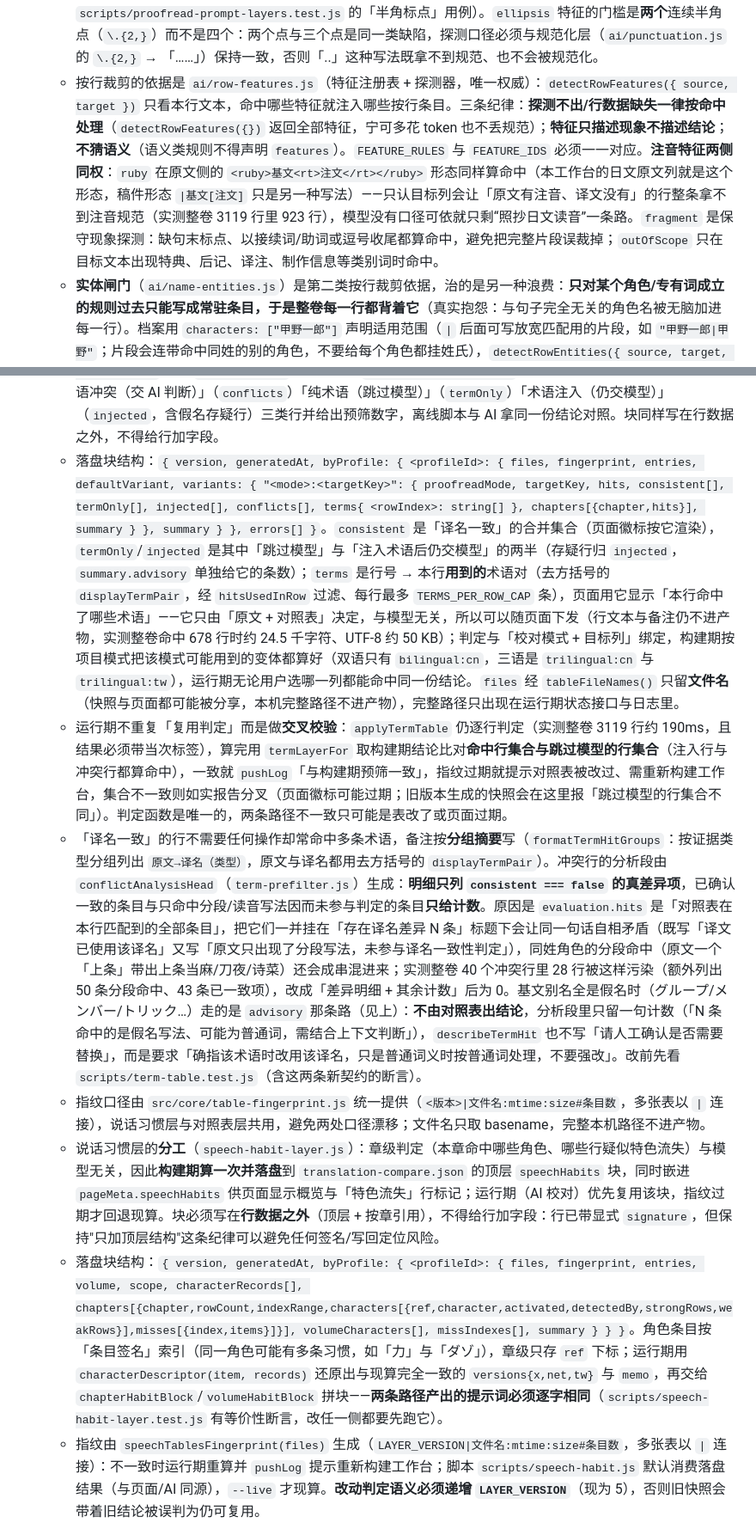
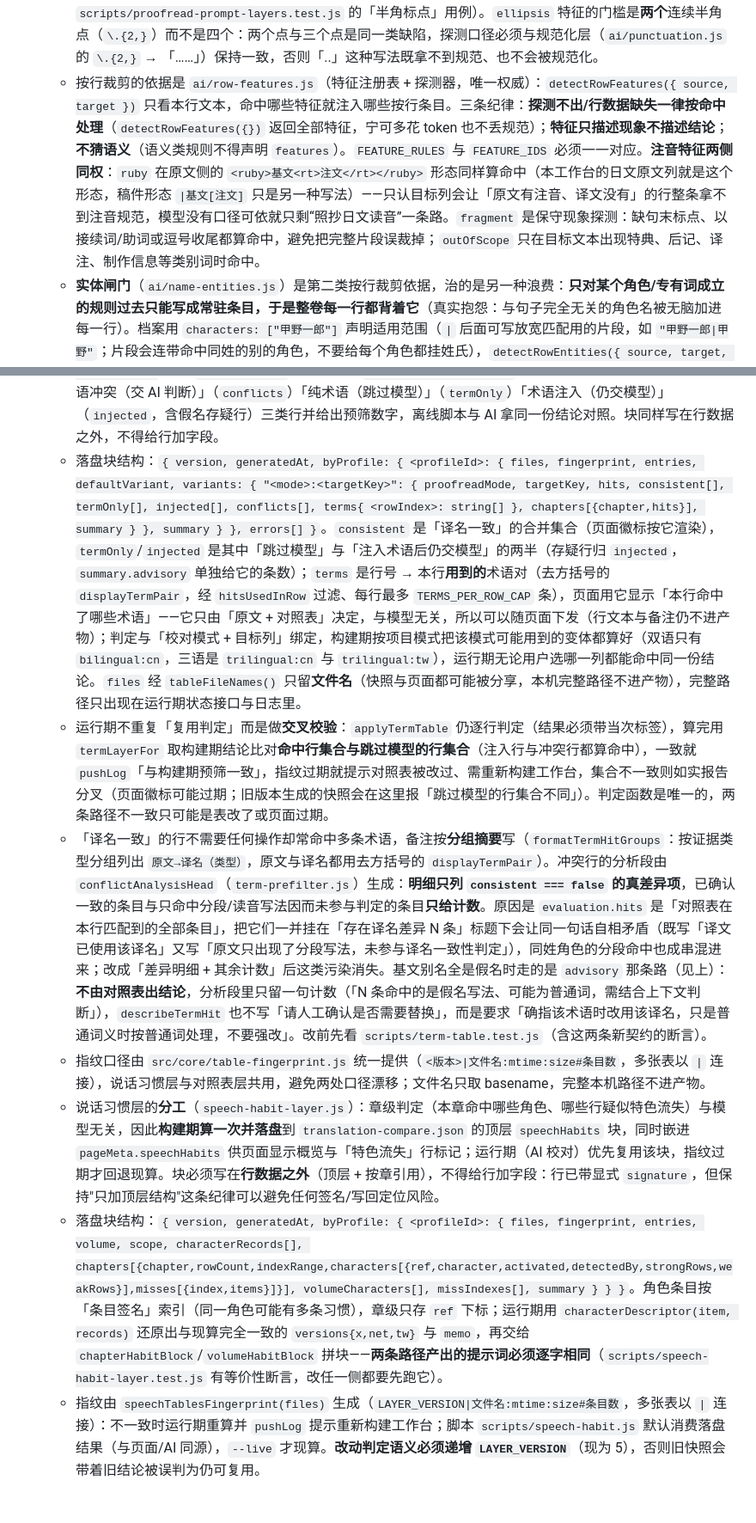
Before and after one commit to 1204244136/BetweenLines, a Markdown page: AGENTS.md, 2 parts joined by grey strips. Shown at 86% size. GitHub-like rendering; blank space fills up the shorter version.

```diff
--- a/AGENTS.md
+++ b/AGENTS.md
@@ -118,6 +118,6 @@ index-X 结构与命名规范契约：
    - 第④层的段一律经 `proofread-contract.js` 的 `dynamicBlockPrefixes` 剥离后再注入，段首标记由各自的注入层定义并导出（`TERM_BLOCK_PREFIX`、`speechHabitPrefix`、`【说话人判断（`、`LOW_SCORE_PREFIX`、`WEB_LOOKUP_PREFIX`），**新增动态段必须同时登记到那张前缀表**，否则自定义提示词里的旧段会残留成两份；段内顺序按“由内到外补充资料”排列：术语命中 → 说话习惯 → 低分归因（相邻行）→ 线上查证。
    - **分层纪律：同一条判据只写一层**。字段默认值、档位定义、needsContext 口径、片段处理只写在通用侧；`modeSchemas` 只负责“键名 + 类型/枚举”（不重复定义档位，也不再用分数区间描述 grade，那会与“只判档位、不自己算分”冲突）；特化档案不复述任务契约；说话人判断口径只由动态段 `speakerCheckBlock` 自己带（它只在原文命中口癖时出现，正是需要该规则的唯一场景）。**也不要在别的层里复述固定尾巴的段首标记**：`硬性格式约束`、JSON 约定行这些字面量在最终提示词里必须唯一，契约测试按出现次数断言——需要指向那一段时，正面写出规则本身或干脆不写，别把标记名当锚点引用。**同理不要引用动态段**：`【说话习惯】`/`【说话人判断】` 这两段只在命中该章/该行时才存在，档案里写“判断依据见【说话习惯】段落”会指向一个当场不存在的段落（模型只会去找它），要写就正面写规则本身。`modeSchemas` 是**每一行都要重发一份**的对象（在 user 载荷里），所以它只留键名与类型/枚举，把档位定义、补主语口径、说话人判断、标点与低分归因的取值含义留在系统提示词或命中的动态段里——同一件事两边都写等于买两次单，也必然漂移（实测：该对象从 1159 字符压到 321）。
    - 第 ③ 层分**三种**条目形态，写法与选择标准写在 `profiles/novel.js` 文件头：**字符串**＝常驻（语义判断类：遗漏信息、否定时态、译名一致性、作品专有写法、证据边界）；**`{ text, features: [...] }`**＝按行条目（离开特定版式/文字现象就无从谈起的规范：注音、傍点加粗、译注标记、分页图片、空行、省略号、「！？」、引号用途、括号与成对标记内侧的句末点号、连接词衔接、拟声词语气词、数字单位）。拿不准就写常驻。**`{ text, characters: [...] }` 是第三形态（实体条目）**，只在「这条规则离开那个名字就无从谈起」时使用，注册档案里目前没有条目用它（角色规则走说话习惯表，见下方实体闸门条）。角色口癖与说话特色**不写常驻档案**：它们只在动态说话块真正注入时随块出现，避免每条普通叙述都背负一套说话规范。排版层里只有**标点全角化**破例常驻（任何一行都可能被改写，漏注入等于这一行写出的 revisedText 不受写法约束）；它和省略号条目都必须正面约束模型**自己写出**的 `revisedText`——判定与改写共用同一套规范，规范只写成“判 B 的缺陷”时，模型照样会照抄 B 的半角标点、或在自己的改写里打出连续半角点（真实回归见 `scripts/proofread-prompt-layers.test.js` 的「半角标点」用例）。`ellipsis` 特征的门槛是**两个**连续半角点（`\.{2,}`）而不是四个：两个点与三个点是同一类缺陷，探测口径必须与规范化层（`ai/punctuation.js` 的 `\.{2,}` → 「……」）保持一致，否则「..」这种写法既拿不到规范、也不会被规范化。
-   - 按行裁剪的依据是 `ai/row-features.js`（特征注册表 + 探测器，唯一权威）：`detectRowFeatures({ source, target })` 只看本行文本，命中哪些特征就注入哪些按行条目。三条纪律：**探测不出/行数据缺失一律按命中处理**（`detectRowFeatures({})` 返回全部特征，宁可多花 token 也不丢规范）；**特征只描述现象不描述结论**；**不猜语义**（语义类规则不得声明 `features`）。`FEATURE_RULES` 与 `FEATURE_IDS` 必须一一对应。**注音特征两侧同权**：`ruby` 在原文侧的 `<ruby>基文<rt>注文</rt></ruby>` 形态同样算命中（本工作台的日文原文列就是这个形态，稿件形态 `|基文[注文]` 只是另一种写法）——只认目标列会让「原文有注音、译文没有」的行整条拿不到注音规范（实测整卷 3119 行里 923 行），模型没有口径可依就只剩“照抄日文读音”一条路。`fragment` 是保守现象探测：缺句末标点、以接续词/助词或逗号收尾都算命中，避免把完整片段误裁掉；`outOfScope` 只在目标文本出现特典、后记、译注、制作信息等类别词时命中。
+   - 按行裁剪的依据是 `ai/row-features.js`（特征注册表 + 探测器，唯一权威）：`detectRowFeatures({ source, target })` 只看本行文本，命中哪些特征就注入哪些按行条目。三条纪律：**探测不出/行数据缺失一律按命中处理**（`detectRowFeatures({})` 返回全部特征，宁可多花 token 也不丢规范）；**特征只描述现象不描述结论**；**不猜语义**（语义类规则不得声明 `features`）。`FEATURE_RULES` 与 `FEATURE_IDS` 必须一一对应。**注音特征两侧同权**：`ruby` 在原文侧的 `<ruby>基文<rt>注文</rt></ruby>` 形态同样算命中（本工作台的日文原文列就是这个形态，稿件形态 `|基文[注文]` 只是另一种写法）——只认目标列会让「原文有注音、译文没有」的行整条拿不到注音规范，模型没有口径可依就只剩“照抄日文读音”一条路。`fragment` 是保守现象探测：缺句末标点、以接续词/助词或逗号收尾都算命中，避免把完整片段误裁掉；`outOfScope` 只在目标文本出现特典、后记、译注、制作信息等类别词时命中。
    - **实体闸门**（`ai/name-entities.js`）是第二类按行裁剪依据，治的是另一种浪费：**只对某个角色/专有词成立的规则过去只能写成常驻条目，于是整卷每一行都背着它**（真实抱怨：与句子完全无关的角色名被无脑加进每一行）。档案用 `characters: ["甲野一郎"]` 声明适用范围（`|` 后面可写放宽匹配用的片段，如 `"甲野一郎|甲野"`；片段会连带命中同姓的别的角色，不要给每个角色都挂姓氏），`detectRowEntities({ source, target, entities })` 只看本行两侧文本里有没有出现该名字（全名与去分隔符写法互为别名），命中才注入。四条纪律：**声明名单只能由档案给出**（模块不认识任何作品设定，也不从译名表/说话习惯表里自动挑实体）；**探测不出按命中**（两侧文本都缺失时全部实体算命中，与 row-features 同口径）；**长别名优先**（否则「甲野一郎」会被片段「甲野」抢走）；**必须能审计**——走 `profileLineStats().entityGated/entitySkipped`、`promptLayerReport().entities` 与 `promptTrimSummary()` 里的「因本行未出现该名字而省掉 N 次」，名字写错或别名写窄导致的静默失效就靠这三个数字发现。**这条机制不是给某个角色开例外用的**：注册档案里目前没有任何 `characters` 条目（示范档案的做法是把角色规则放进说话习惯表，自动按角色名/口癖判定），实体闸门留给「离开那个名字就无从谈起的专有规则」，判定与裁剪行为由 `scripts/proofread-prompt-layers.test.js` 的探针档案覆盖。
    - `profiles/index.js` 的 `normalizeLine` 必须**保留对象形态**（旧版 `String(line)` 会把 `{ text, features }` 压成 `[object Object]`，让裁剪静默失效；`characters` 同为对象形态的一部分，别在归一化里丢掉）；声明了未注册特征的条目按常驻处理并告警一次，不得静默丢弃。页面预填、`clientStatus().proofreadPrompt`、脚本审计用的都是**全量**（`proofreadPromptFor(...).system`）；只有 `buildMessages` 发出的请求才按行裁剪，`TRANSCOMPARATOR_FULL_PROMPT=1` 可退回全量做对比排查。审计数字走 `profileLineStats`/`promptLayerReport`（各层长度、省略条数与字符数），任务结束时由 `promptTrimSummary()` 汇报一次。契约见 `scripts/proofread-prompt-layers.test.js`，改分层、改特征、改档案条目形态前先跑它。
@@ -144,12 +144,12 @@ index-X 结构与命名规范契约：
    - 对照表结果用备注标记 `[对照表]`（与 `[AI校对]`/`[规则预筛]`/`[相似度预筛]` 同级，客户端 `automatedNoteMarkers`、`prefilterResultKind`、徽标与统计都要同步），`status` 用 `term-prefilter`（纯术语行、done）或 `suggestion`（需确认）；`makeTermResult` 只接受 `term-only` 这一种结论——`consistent`/`advisory`/`conflict` 传进来直接报错（对照表不再替模型出结论，冲突行也不例外）。计数走 `status.termPrefiltered`（跳过模型的行，只有纯术语行）/`termConflicts`（术语冲突行数，它们**照常交给模型**，不再表示“需人工确认”）/`termInjected`（注入术语后仍交给模型的行，含术语冲突与存疑行）/`termRubySkipped`（注音证据不足、且译文未出现该译名，因而未参与判定的候选条数）/`termRubyDemoted`（同样没有双侧注音、但译文确实用了该译名，因而降级为「只作一致性证据」的候选条数）/`termTables`，不要另开数据通道。
    - 界面上要能看到对照表是否生效：`clientStatus()` 返回 `termTableStatus`（`{files, sheets, entries, errors}`，按 `<profileId>` 解析档案 + 环境变量声明，走 `loadTermTablesCached` 的 mtime 缓存，不写日志）；状态接口接受 `profileId` 查询参数，客户端「校对设置 → 特化规范」下方的 `#aiTermTableHint` 按 `entries`/`errors` 显示“未声明 / N 条术语 / 加载失败”，并追加构建期预筛数字。路径必须先经 `normalizeTermTablePaths` 归一（相对路径、重复分隔符、大小写差异只算一张表），否则同一张表会被重复加载。
    - 对照表层的**分工**（`term-layer.js`）与说话习惯层不同，原因是它产出的是**行级结果**而不是提示词上下文：结果（备注文本、`status`、跳过模型的依据）必须由运行期生成——它要带当次任务的标签、目标列与「已人工确认」过滤，构建期不能替用户写备注空间。但「哪些行会被命中、命中是一致、存疑还是冲突、哪些行整行只有术语」只依赖「整卷行数据 + 对照表」，与模型无关，因此**构建期算一次并落盘**到 `translation-compare.json` 顶层 `termPrefilter`，同时嵌进 `pageMeta.termPrefilter`：页面在跑任务之前就能标出「术语冲突（交 AI 判断）」（`conflicts`）「纯术语（跳过模型）」（`termOnly`）「术语注入（仍交模型）」（`injected`，含假名存疑行）三类行并给出预筛数字，离线脚本与 AI 拿同一份结论对照。块同样写在行数据之外，不得给行加字段。
-   - 落盘块结构：`{ version, generatedAt, byProfile: { <profileId>: { files, fingerprint, entries, defaultVariant, variants: { "<mode>:<targetKey>": { proofreadMode, targetKey, hits, consistent[], termOnly[], injected[], conflicts[], terms{ <rowIndex>: string[] }, chapters[{chapter,hits}], summary } }, summary } }, errors[] }`。`consistent` 是「译名一致」的合并集合（页面徽标按它渲染），`termOnly`/`injected` 是其中「跳过模型」与「注入术语后仍交模型」的两半（存疑行归 `injected`，`summary.advisory` 单独给它的条数）；`terms` 是行号 → 本行**用到的**术语对（去方括号的 `displayTermPair`，经 `hitsUsedInRow` 过滤、每行最多 `TERMS_PER_ROW_CAP` 条），页面用它显示「本行命中了哪些术语」——它只由「原文 + 对照表」决定，与模型无关，所以可以随页面下发（行文本与备注仍不进产物，实测整卷命中 678 行时约 24.5 千字符、UTF-8 约 50 KB）；判定与「校对模式 + 目标列」绑定，构建期按项目模式把该模式可能用到的变体都算好（双语只有 `bilingual:cn`，三语是 `trilingual:cn` 与 `trilingual:tw`），运行期无论用户选哪一列都能命中同一份结论。`files` 经 `tableFileNames()` 只留**文件名**（快照与页面都可能被分享，本机完整路径不进产物），完整路径只出现在运行期状态接口与日志里。
-   - 运行期不重复「复用判定」而是做**交叉校验**：`applyTermTable` 仍逐行判定（实测整卷 3119 行约 190ms，且结果必须带当次标签），算完用 `termLayerFor` 取构建期结论比对**命中行集合与跳过模型的行集合**（注入行与冲突行都算命中），一致就 `pushLog`「与构建期预筛一致」，指纹过期就提示对照表被改过、需重新构建工作台，集合不一致则如实报告分叉（页面徽标可能过期；旧版本生成的快照会在这里报「跳过模型的行集合不同」）。判定函数是唯一的，两条路径不一致只可能是表改了或页面过期。
-   - 「译名一致」的行不需要任何操作却常命中多条术语，备注按**分组摘要**写（`formatTermHitGroups`：按证据类型分组列出 `原文→译名（类型）`，原文与译名都用去方括号的 `displayTermPair`）。冲突行的分析段由 `conflictAnalysisHead`（`term-prefilter.js`）生成：**明细只列 `consistent === false` 的真差异项**，已确认一致的条目与只命中分段/读音写法因而未参与判定的条目**只给计数**。原因是 `evaluation.hits` 是「对照表在本行匹配到的全部条目」，把它们一并挂在「存在译名差异 N 条」标题下会让同一句话自相矛盾（既写「译文已使用该译名」又写「原文只出现了分段写法，未参与译名一致性判定」），同姓角色的分段命中（原文一个「上条」带出上条当麻/刀夜/诗菜）还会成串混进来；实测整卷 40 个冲突行里 28 行被这样污染（额外列出 50 条分段命中、43 条已一致项），改成「差异明细 + 其余计数」后为 0。基文别名全是假名时（グループ/メンバー/トリック…）走的是 `advisory` 那条路（见上）：**不由对照表出结论**，分析段里只留一句计数（「N 条命中的是假名写法、可能为普通词，需结合上下文判断」），`describeTermHit` 也不写「请人工确认是否需要替换」，而是要求「确指该术语时改用该译名，只是普通词义时按普通词处理，不要强改」。改前先看 `scripts/term-table.test.js`（含这两条新契约的断言）。
+   - 落盘块结构：`{ version, generatedAt, byProfile: { <profileId>: { files, fingerprint, entries, defaultVariant, variants: { "<mode>:<targetKey>": { proofreadMode, targetKey, hits, consistent[], termOnly[], injected[], conflicts[], terms{ <rowIndex>: string[] }, chapters[{chapter,hits}], summary } }, summary } }, errors[] }`。`consistent` 是「译名一致」的合并集合（页面徽标按它渲染），`termOnly`/`injected` 是其中「跳过模型」与「注入术语后仍交模型」的两半（存疑行归 `injected`，`summary.advisory` 单独给它的条数）；`terms` 是行号 → 本行**用到的**术语对（去方括号的 `displayTermPair`，经 `hitsUsedInRow` 过滤、每行最多 `TERMS_PER_ROW_CAP` 条），页面用它显示「本行命中了哪些术语」——它只由「原文 + 对照表」决定，与模型无关，所以可以随页面下发（行文本与备注仍不进产物）；判定与「校对模式 + 目标列」绑定，构建期按项目模式把该模式可能用到的变体都算好（双语只有 `bilingual:cn`，三语是 `trilingual:cn` 与 `trilingual:tw`），运行期无论用户选哪一列都能命中同一份结论。`files` 经 `tableFileNames()` 只留**文件名**（快照与页面都可能被分享，本机完整路径不进产物），完整路径只出现在运行期状态接口与日志里。
+   - 运行期不重复「复用判定」而是做**交叉校验**：`applyTermTable` 仍逐行判定（结果必须带当次标签），算完用 `termLayerFor` 取构建期结论比对**命中行集合与跳过模型的行集合**（注入行与冲突行都算命中），一致就 `pushLog`「与构建期预筛一致」，指纹过期就提示对照表被改过、需重新构建工作台，集合不一致则如实报告分叉（页面徽标可能过期；旧版本生成的快照会在这里报「跳过模型的行集合不同」）。判定函数是唯一的，两条路径不一致只可能是表改了或页面过期。
+   - 「译名一致」的行不需要任何操作却常命中多条术语，备注按**分组摘要**写（`formatTermHitGroups`：按证据类型分组列出 `原文→译名（类型）`，原文与译名都用去方括号的 `displayTermPair`）。冲突行的分析段由 `conflictAnalysisHead`（`term-prefilter.js`）生成：**明细只列 `consistent === false` 的真差异项**，已确认一致的条目与只命中分段/读音写法因而未参与判定的条目**只给计数**。原因是 `evaluation.hits` 是「对照表在本行匹配到的全部条目」，把它们一并挂在「存在译名差异 N 条」标题下会让同一句话自相矛盾（既写「译文已使用该译名」又写「原文只出现了分段写法，未参与译名一致性判定」），同姓角色的分段命中也成串混进来；改成「差异明细 + 其余计数」后这类污染消失。基文别名全是假名时走的是 `advisory` 那条路（见上）：**不由对照表出结论**，分析段里只留一句计数（「N 条命中的是假名写法、可能为普通词，需结合上下文判断」），`describeTermHit` 也不写「请人工确认是否需要替换」，而是要求「确指该术语时改用该译名，只是普通词义时按普通词处理，不要强改」。改前先看 `scripts/term-table.test.js`（含这两条新契约的断言）。
    - 指纹口径由 `src/core/table-fingerprint.js` 统一提供（`<版本>|文件名:mtime:size#条目数`，多张表以 `|` 连接），说话习惯层与对照表层共用，避免两处口径漂移；文件名只取 basename，完整本机路径不进产物。
    - 说话习惯层的**分工**（`speech-habit-layer.js`）：章级判定（本章命中哪些角色、哪些行疑似特色流失）与模型无关，因此**构建期算一次并落盘**到 `translation-compare.json` 的顶层 `speechHabits` 块，同时嵌进 `pageMeta.speechHabits` 供页面显示概览与「特色流失」行标记；运行期（AI 校对）优先复用该块，指纹过期才回退现算。块必须写在**行数据之外**（顶层 + 按章引用），不得给行加字段：行已带显式 `signature`，但保持"只加顶层结构"这条纪律可以避免任何签名/写回定位风险。
-   - 落盘块结构：`{ version, generatedAt, byProfile: { <profileId>: { files, fingerprint, entries, volume, scope, characterRecords[], chapters[{chapter,rowCount,indexRange,characters[{ref,character,activated,detectedBy,strongRows,weakRows}],misses[{index,items}]}], volumeCharacters[], missIndexes[], summary } } }`。角色条目按「条目签名」索引（同一角色可能有多条习惯，如「力」与「ダゾ」），章级只存 `ref` 下标；运行期用 `characterDescriptor(item, records)` 还原出与现算完全一致的 `versions{x,net,tw}` 与 `memo`，再交给 `chapterHabitBlock`/`volumeHabitBlock` 拼块——**两条路径产出的提示词必须逐字相同**（`scripts/speech-habit-layer.test.js` 有等价性断言，改任一侧都要先跑它）。
+   - 落盘块结构：`{ version, generatedAt, byProfile: { <profileId>: { files, fingerprint, entries, volume, scope, characterRecords[], chapters[{chapter,rowCount,indexRange,characters[{ref,character,activated,detectedBy,strongRows,weakRows}],misses[{index,items}]}], volumeCharacters[], missIndexes[], summary } } }`。角色条目按「条目签名」索引（同一角色可能有多条习惯），章级只存 `ref` 下标；运行期用 `characterDescriptor(item, records)` 还原出与现算完全一致的 `versions{x,net,tw}` 与 `memo`，再交给 `chapterHabitBlock`/`volumeHabitBlock` 拼块——**两条路径产出的提示词必须逐字相同**（`scripts/speech-habit-layer.test.js` 有等价性断言，改任一侧都要先跑它）。
    - 指纹由 `speechTablesFingerprint(files)` 生成（`LAYER_VERSION|文件名:mtime:size#条目数`，多张表以 `|` 连接）：不一致时运行期重算并 `pushLog` 提示重新构建工作台；脚本 `scripts/speech-habit.js` 默认消费落盘结果（与页面/AI 同源），`--live` 才现算。**改动判定语义必须递增 `LAYER_VERSION`**（现为 5），否则旧快照会带着旧结论被误判为仍可复用。
    - 两个层的**运行期指纹口径**（`termLayerFor` / `speechHabitLayerFor`）：落盘块只有文件名，指纹要 stat 真实文件，所以运行期必须**重新解析「当前用哪些表」**——调用方传本次实际加载的表路径（`config.termTables` / `config.speechTables` / 脚本的 `loaded.files`），不传时按 `tableFilesForProfile(resolveProfile(profileId), ...)` 解析（与构建期 `tableSourceCandidates` 同一实现、同一归一化顺序，含环境变量）。解析不出表时 `stale: true`、`currentFingerprint: ""`——**宁可判过期也不静默复用旧结论**；条目数取落盘的 `entry.entries`，避免为了校验指纹而重新解析整张表。新增调用点必须传表路径，并跑 `scripts/term-layer.test.js` / `scripts/speech-habit-layer.test.js`（都有「未传 files → stale」断言）。
    - 行级只有两种情况要处理：本行原文命中说话习惯特征时，注入 `【说话人判断（本章）】` 段并要求模型先判断说话人（结果填 `speaker` 字段、写进备注的「说话人：」行），确认是候选角色才按他的习惯判断；原文有口癖而译文没体现时，判为说话特色流失并给最小补回。**当前项目按 X版 对齐**：`x版` 是补回判定基准，表格里的 `-` 不是“忽略/未登记”，而是必须保留并注入的硬口径“明确不作特殊处理”。`normalizeSpeechEntry` 要把 `-` 记到 `noSpecialHandling`；这类条目只注入“不得采用网翻版或台版写法、不得据此判缺漏或要求补写”的规则，不做字面流失检测，也不能把网翻/台版回退成目标写法。只有 `x版` 有实际写法且类型可靠（`DETECTABLE_TYPES`）、位置正确（句末语气词/谓语形式必须落在句末，其他类型前面不能是假名）时才提示补回，单字口癖与中译同形的条目不参与**流失检测**；其中 X版与口癖同形的既有写法仍必须作为 `locked` 规则注入，防止模型把刻意写法当错字。没有 `x版` 写法的条目只能作说话人线索；实际登记了 `x版` 时，网翻/台版才作为旧写法对照。
```
Also changed, not shown: other parts of AGENTS.md (+19 -19 lines).
